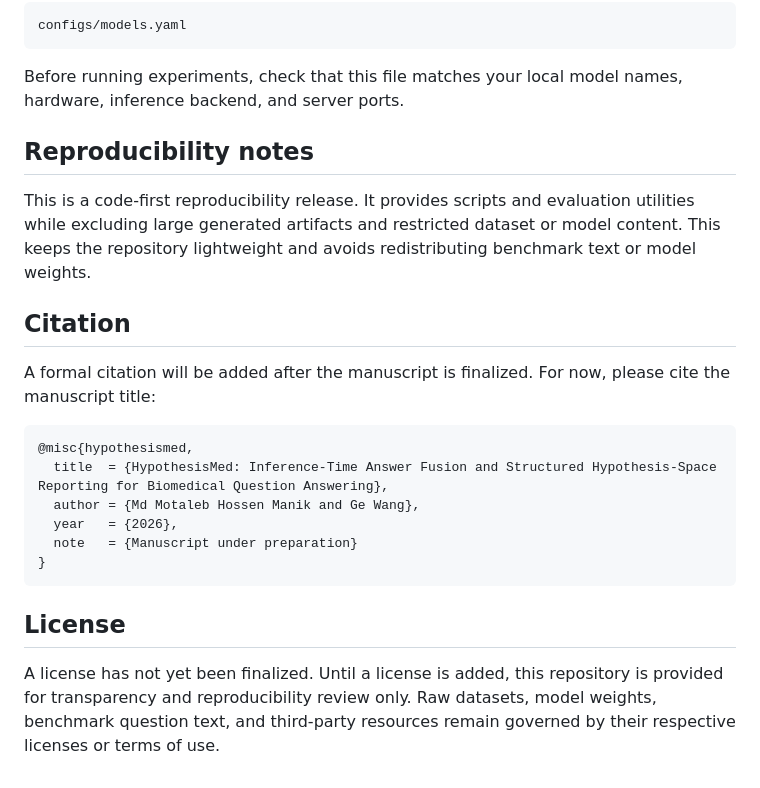
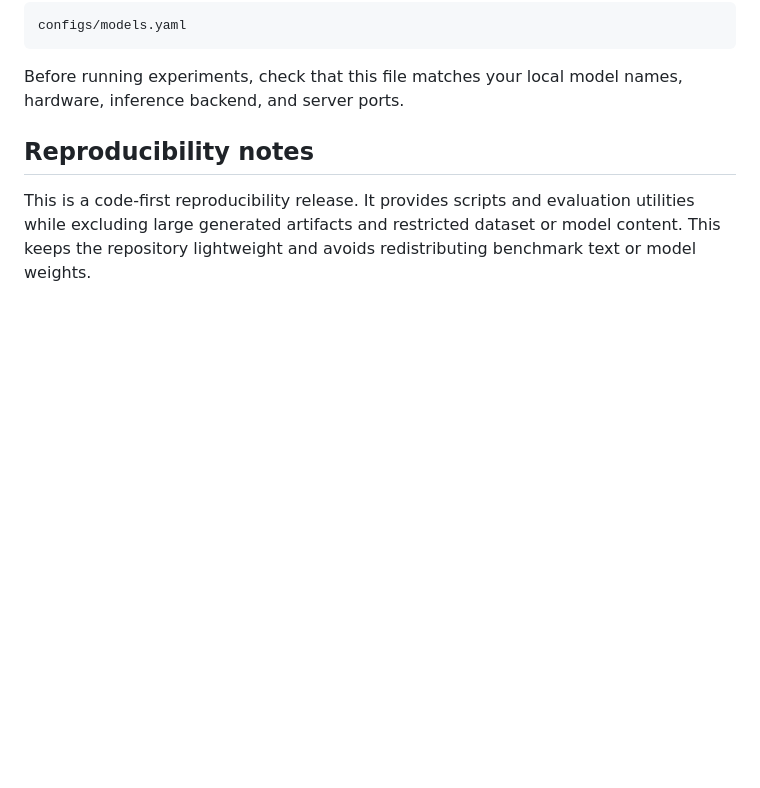
Before and after one commit to mkboch/HypothesisMed, a Markdown page: README.md, the part around the change. Drawn GitHub-style; blank space fills up the shorter version.

```diff
--- a/README.md
+++ b/README.md
@@ -176,18 +176,3 @@ Before running experiments, check that this file matches your local model names,
 ## Reproducibility notes
 
 This is a code-first reproducibility release. It provides scripts and evaluation utilities while excluding large generated artifacts and restricted dataset or model content. This keeps the repository lightweight and avoids redistributing benchmark text or model weights.
-
-## Citation
-
-A formal citation will be added after the manuscript is finalized. For now, please cite the manuscript title:
-
-    @misc{hypothesismed,
-      title  = {HypothesisMed: Inference-Time Answer Fusion and Structured Hypothesis-Space Reporting for Biomedical Question Answering},
-      author = {Md Motaleb Hossen Manik and Ge Wang},
-      year   = {2026},
-      note   = {Manuscript under preparation}
-    }
-
-## License
-
-A license has not yet been finalized. Until a license is added, this repository is provided for transparency and reproducibility review only. Raw datasets, model weights, benchmark question text, and third-party resources remain governed by their respective licenses or terms of use.
```
